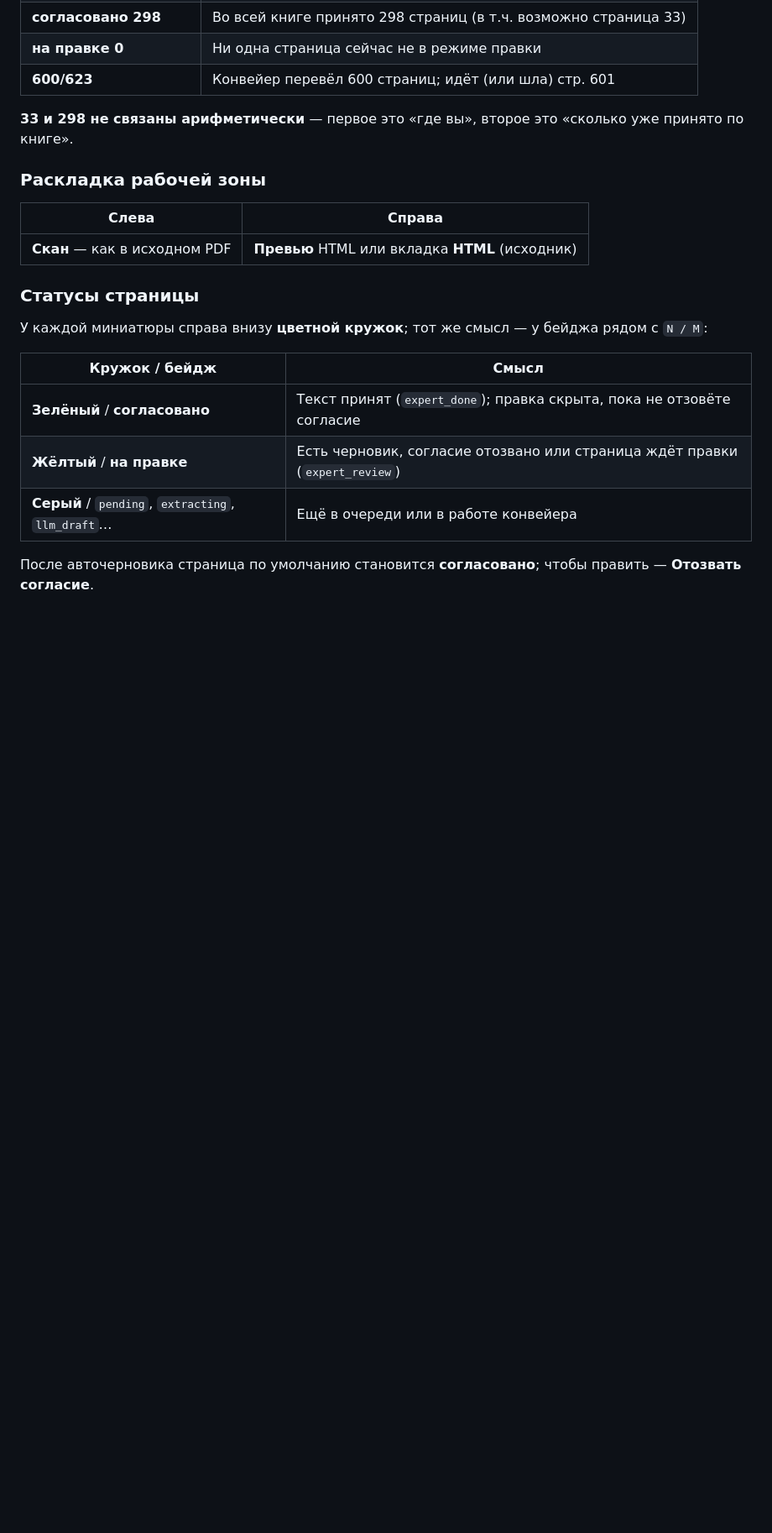
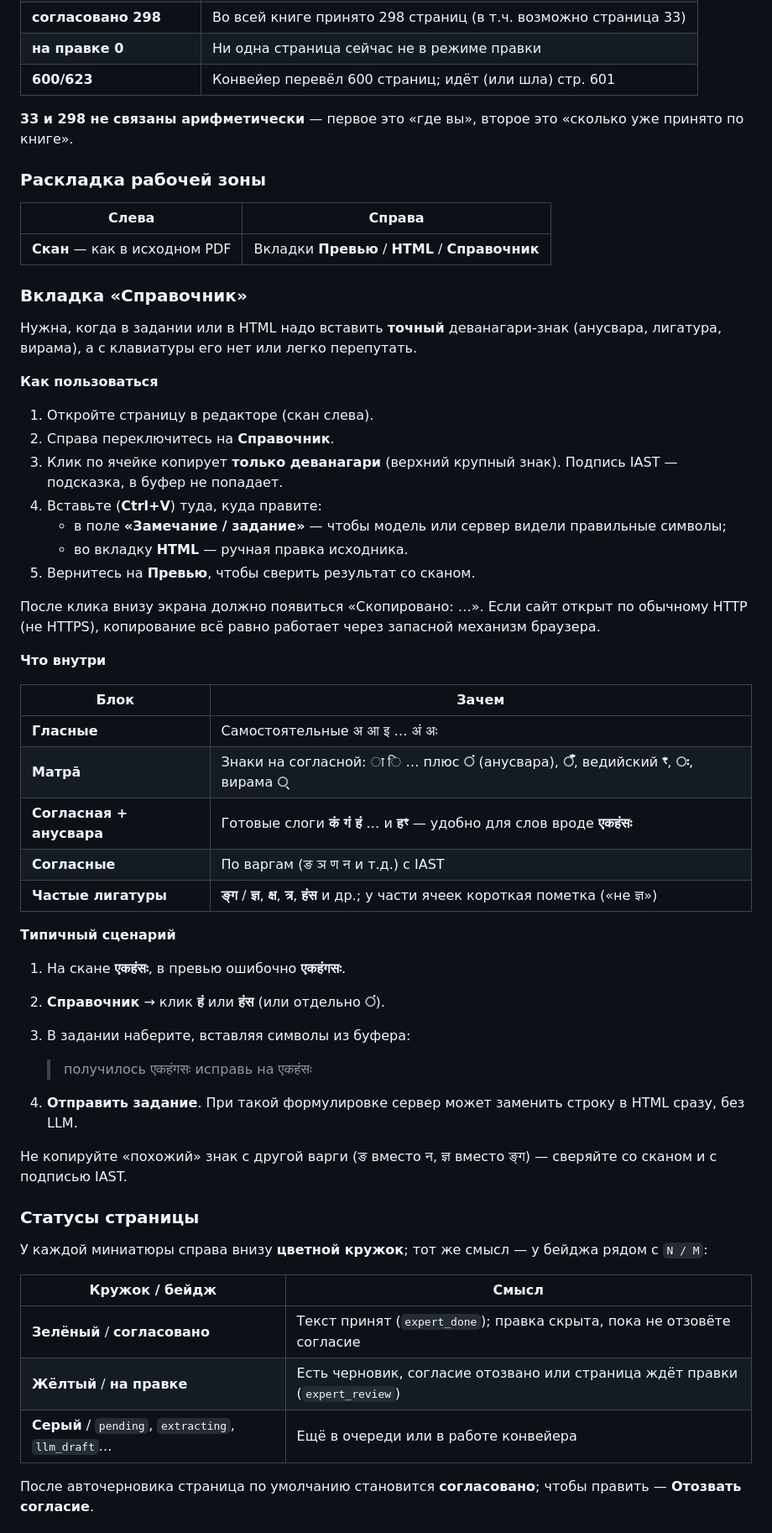
Before and after one commit to kobyzev-yuri/sanskrit_srv, a Markdown page: docs/user-guide.md, the part around one of its changes. Shown at 84% size. Rendered like a GitHub page; blank space fills up the shorter version.

Commit message:
Document how to use the Devanagari reference tab.
Co-authored-by: Cursor <cursoragent@cursor.com>

```diff
--- a/docs/user-guide.md
+++ b/docs/user-guide.md
@@ -109,8 +109,45 @@
 
 | Слева | Справа |
 |-------|--------|
-| **Скан** — как в исходном PDF | **Превью** HTML или вкладка **HTML** (исходник) |
+| **Скан** — как в исходном PDF | Вкладки **Превью** / **HTML** / **Справочник** |
 
+### Вкладка «Справочник»
+
+Нужна, когда в задании или в HTML надо вставить **точный** деванагари-знак (анусвара, лигатура, вирама), а с клавиатуры его нет или легко перепутать.
+
+**Как пользоваться**
+
+1. Откройте страницу в редакторе (скан слева).
+2. Справа переключитесь на **Справочник**.
+3. Клик по ячейке копирует **только деванагари** (верхний крупный знак). Подпись IAST — подсказка, в буфер не попадает.
+4. Вставьте (**Ctrl+V**) туда, куда правите:
+   - в поле **«Замечание / задание»** — чтобы модель или сервер видели правильные символы;
+   - во вкладку **HTML** — ручная правка исходника.
+5. Вернитесь на **Превью**, чтобы сверить результат со сканом.
+
+После клика внизу экрана должно появиться «Скопировано: …». Если сайт открыт по обычному HTTP (не HTTPS), копирование всё равно работает через запасной механизм браузера.
+
+**Что внутри**
+
+| Блок | Зачем |
+|------|--------|
+| **Гласные** | Самостоятельные अ आ इ … अं अः |
+| **Матрā** | Знаки на согласной: ा ि … плюс **ं** (анусвара), **ँ**, ведийский **ꣳ**, **ः**, вирама **्** |
+| **Согласная + анусвара** | Готовые слоги **कं गं हं** … и **हꣳ** — удобно для слов вроде **एकहंसः** |
+| **Согласные** | По варгам (ङ ञ ण न и т.д.) с IAST |
+| **Частые лигатуры** | **ङ्ग** / **ज्ञ**, **क्ष**, **त्र**, **हंस** и др.; у части ячеек короткая пометка («не ज्ञ») |
+
+**Типичный сценарий**
+
+1. На скане **एकहंसः**, в превью ошибочно **एकहंगसः**.
+2. **Справочник** → клик **हं** или **हंस** (или отдельно **ं**).
+3. В задании наберите, вставляя символы из буфера:
+
+   > получилось एकहंगसः исправь на एकहंसः
+
+4. **Отправить задание**. При такой формулировке сервер может заменить строку в HTML сразу, без LLM.
+
+Не копируйте «похожий» знак с другой варги (ङ вместо न, ज्ञ вместо ङ्ग) — сверяйте со сканом и с подписью IAST.
 ### Статусы страницы
 
 У каждой миниатюры справа внизу **цветной кружок**; тот же смысл — у бейджа рядом с `N / M`:
```
Also changed, not shown: other parts of docs/user-guide.md (+1 -1 lines).
